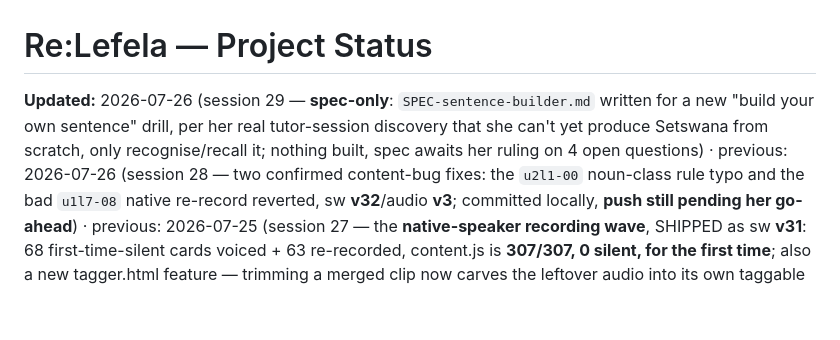
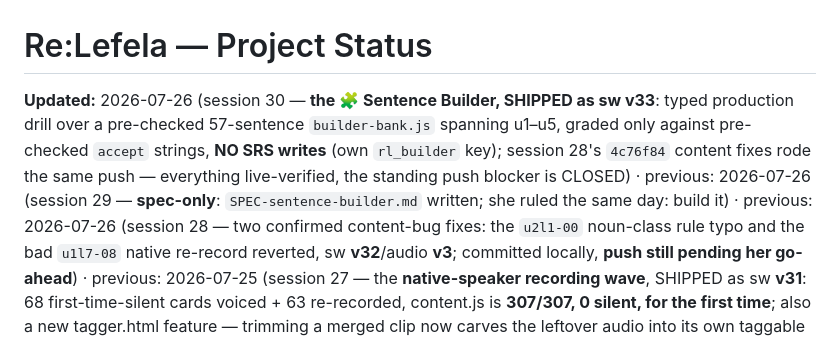
Before and after one commit to megzieberr/re-lefela, a Markdown page: PROJECT-STATUS.md, the part around one of its changes. GitHub-like rendering; blank space fills up the shorter version.

Commit message:
PROJECT-STATUS: session 30 wrap-up (Sentence Builder shipped, sw v33)

```diff
--- a/PROJECT-STATUS.md
+++ b/PROJECT-STATUS.md
@@ -1,9 +1,11 @@
 # Re:Lefela — Project Status
 
-**Updated:** 2026-07-26 (session 29 — **spec-only**: `SPEC-sentence-builder.md` written for a new
-"build your own sentence" drill, per her real tutor-session discovery that she can't yet produce
-Setswana from scratch, only recognise/recall it; nothing built, spec awaits her ruling on 4 open
-questions) · previous: 2026-07-26 (session 28 — two confirmed content-bug fixes: the `u2l1-00` noun-class rule
+**Updated:** 2026-07-26 (session 30 — **the 🧩 Sentence Builder, SHIPPED as sw v33**: typed
+production drill over a pre-checked 57-sentence `builder-bank.js` spanning u1–u5, graded only
+against pre-checked `accept` strings, **NO SRS writes** (own `rl_builder` key); session 28's
+`4c76f84` content fixes rode the same push — everything live-verified, the standing push blocker
+is CLOSED) · previous: 2026-07-26 (session 29 — **spec-only**: `SPEC-sentence-builder.md` written;
+she ruled the same day: build it) · previous: 2026-07-26 (session 28 — two confirmed content-bug fixes: the `u2l1-00` noun-class rule
 typo and the bad `u1l7-08` native re-record reverted, sw **v32**/audio **v3**; committed locally,
 **push still pending her go-ahead**) · previous: 2026-07-25 (session 27 — the **native-speaker recording wave**, SHIPPED as sw **v31**:
 68 first-time-silent cards voiced + 63 re-recorded, content.js is **307/307, 0 silent, for the
```
Also changed, not shown: other parts of PROJECT-STATUS.md (+65 -0 lines).
